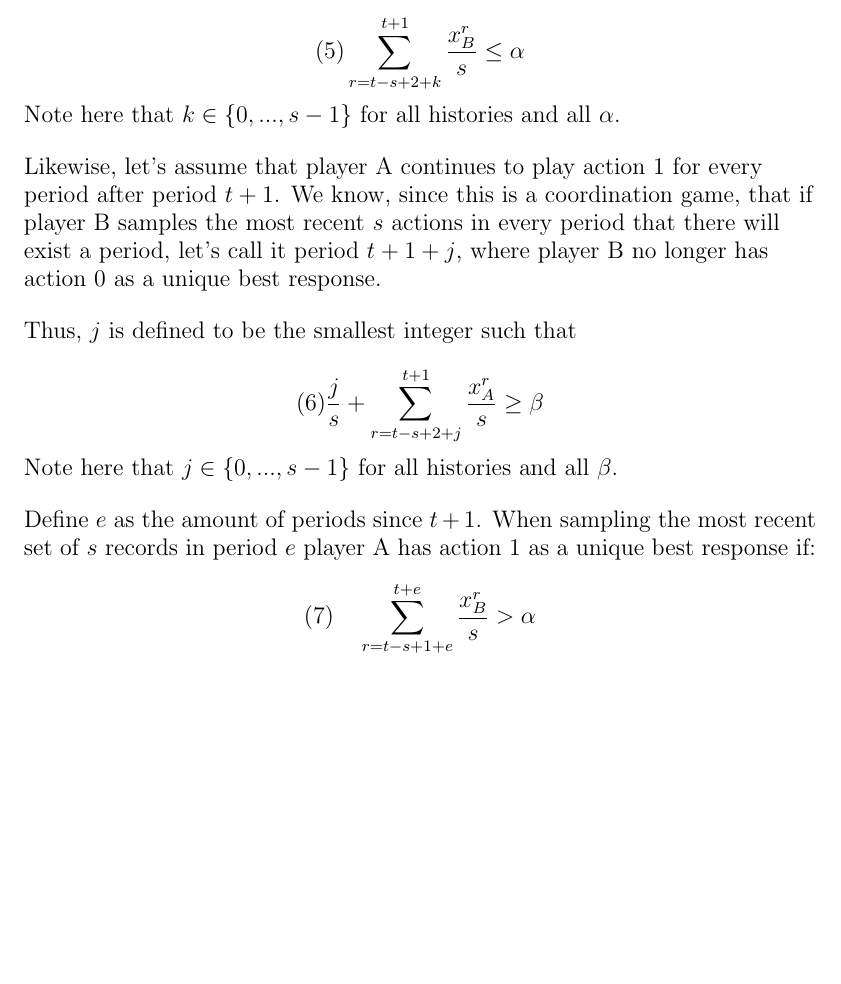
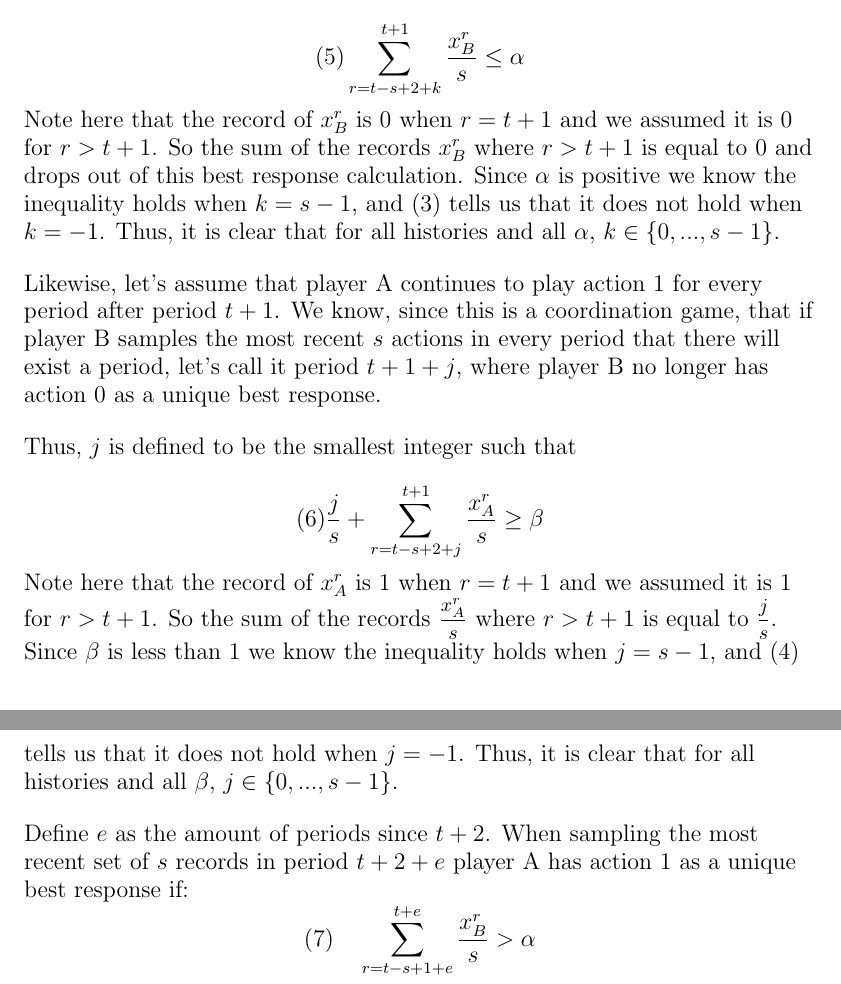
Before and after one commit to ethanholdahl/Convergence-in-Adaptive-Learning, a LaTeX document (V6-8Jan2020.tex): part of page 5 of 10 before the commit and two parts of pages 5 and 6 of 10 after it, the two joined at a grey line, cut so that both start at the same text, the shorter picture padded with empty space. Compiled offline with pdfLaTeX.

Commit message:
Elaborated on the notes following the definition of j and k.

```diff
--- a/V6-8Jan2020.tex
+++ b/V6-8Jan2020.tex
@@ -162,7 +162,7 @@ Thus, $k$ is defined to be the smallest integer such that
 
 $$(5) \sum\limits_{r=t-s+2+k}^{t+1} \frac{x^r_B}{s} \leq \alpha$$
 
-Note here that $k \in \{0,...,s-1\}$ for all histories and all $\alpha$.
+Note here that the record of $x^r_B$ is 0 when $r=t+1$ and we assumed it is 0 for $r>t+1$. So the sum of the records $x^r_B$ where $r>t+1$ is equal to 0 and drops out of this best response calculation. Since $\alpha$ is positive we know the inequality holds when $k=s-1$, and (3) tells us that it does not hold when $k=-1$. Thus, it is clear that for all histories and all $\alpha$, $k \in \{0,...,s-1\}$.
 
 \vskip12pt
 
@@ -174,11 +174,11 @@ Thus, $j$ is defined to be the smallest integer such that
 
 $$(6) \frac{j}{s}+\sum\limits_{r=t-s+2+j}^{t+1} \frac{x^r_A}{s} \geq \beta$$
 
-Note here that $j \in \{0,...,s-1\}$ for all histories and all $\beta$.
+Note here that the record of $x^r_A$ is 1 when $r=t+1$ and we assumed it is 1 for $r>t+1$. So the sum of the records $\mfrac{x^r_A}{s}$ where $r>t+1$ is equal to $\mfrac{j}{s}$. Since $\beta$ is less than 1 we know the inequality holds when $j=s-1$, and (4) tells us that it does not hold when $j=-1$. Thus, it is clear that for all histories and all $\beta$, $j \in \{0,...,s-1\}$.
 
 \vskip12pt
 
-Define $e$ as the amount of periods since $t+1$. When sampling the most recent set of $s$ records in period $e$ player A has action 1 as a unique best response if:
+Define $e$ as the amount of periods since $t+2$. When sampling the most recent set of $s$ records in period $t+2+e$ player A has action 1 as a unique best response if:
 $$(7) \hspace{12pt} \sum\limits_{r=t-s+1+e}^{t+e} \frac{x^r_B}{s} > \alpha$$
 and player B has action 0 as a unique best response if:
 $$(8) \hspace{12pt} \sum\limits_{r=t-s+1+e}^{t+e} \frac{x^r_A}{s} < \beta$$
```
Also changed, not shown: V6-8Jan2020.tex (2 more changed lines).
